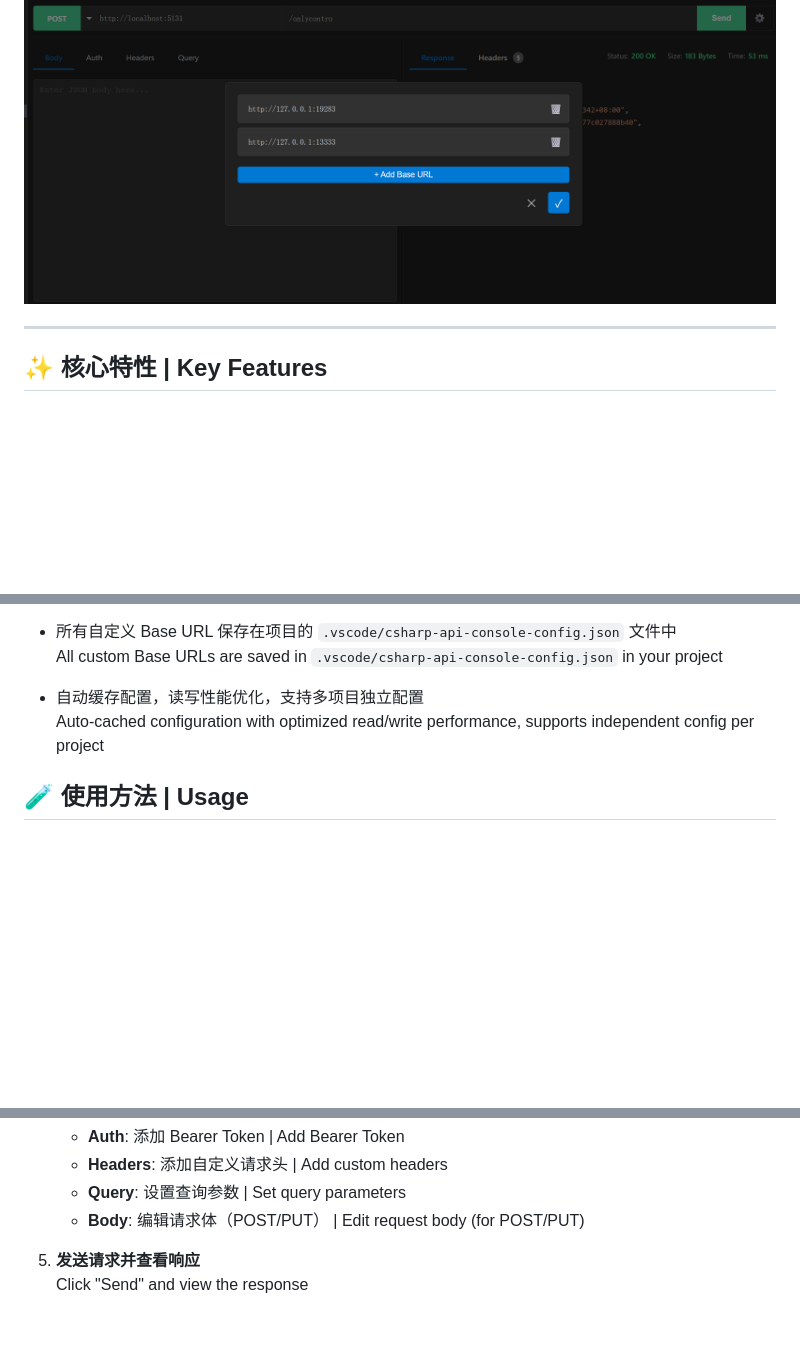
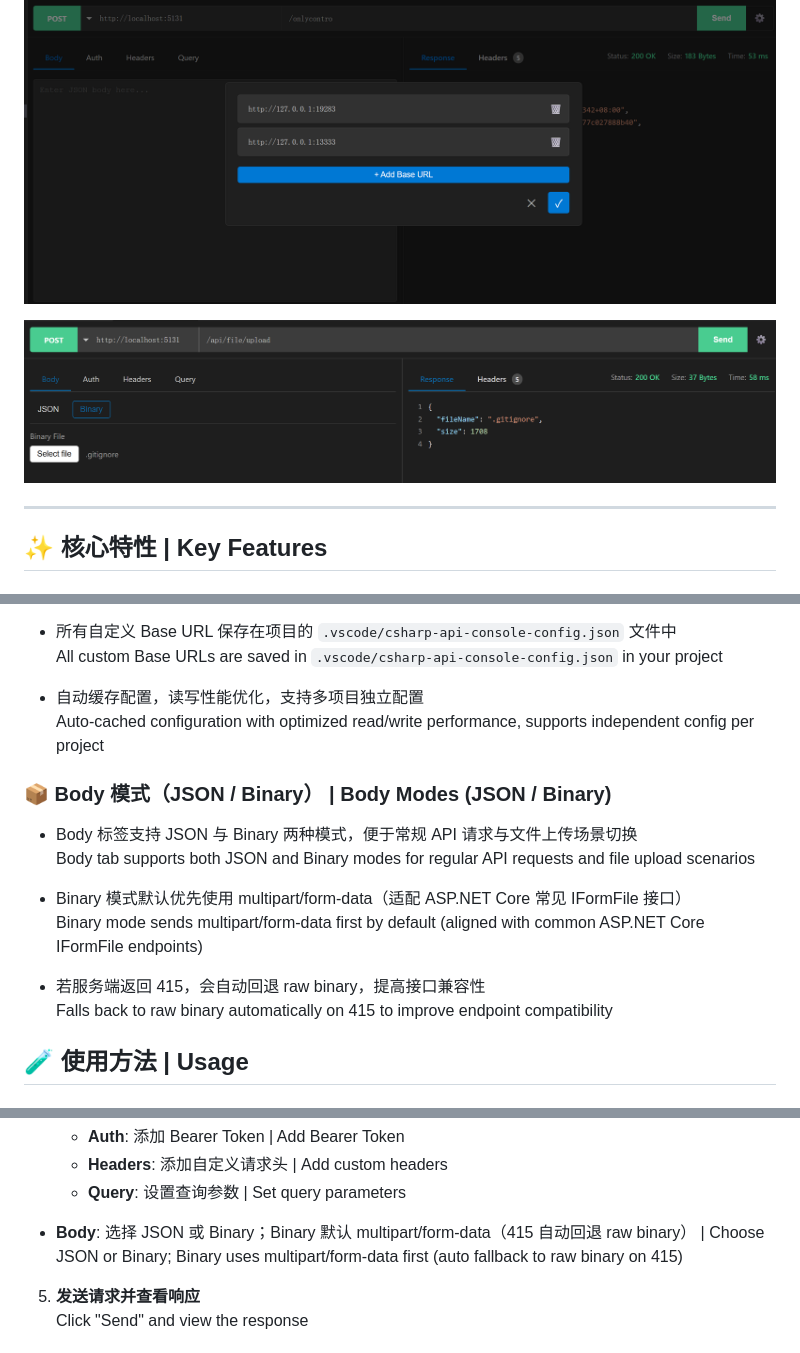
Before and after one commit to wjire/csharp-api-console, a Markdown page: README.md, 3 parts joined by grey strips. Drawn GitHub-style; pictures changed too: resources/fileUpload.png (added); blank space fills up the shorter version.

Commit message:
feat: 添加 Body 模式支持 JSON 和 Binary，优化文件上传功能

```diff
--- a/README.md
+++ b/README.md
@@ -28,6 +28,8 @@ Test API endpoints with one click directly in your code editor - no tool switchi
 ![功能截图](https://raw.githubusercontent.com/wjire/csharp-api-console/master/resources/baseUrlSelect.png)
 
 ![功能截图](https://raw.githubusercontent.com/wjire/csharp-api-console/master/resources/baseUrlManage.png)
+
+![功能截图](https://raw.githubusercontent.com/wjire/csharp-api-console/master/resources/fileUpload.png)
 
 ---
 
@@ -86,6 +88,17 @@ Test API endpoints with one click directly in your code editor - no tool switchi
 - 自动缓存配置，读写性能优化，支持多项目独立配置
   Auto-cached configuration with optimized read/write performance, supports independent config per project
 
+### 📦 **Body 模式（JSON / Binary）** | Body Modes (JSON / Binary)
+
+- Body 标签支持 JSON 与 Binary 两种模式，便于常规 API 请求与文件上传场景切换
+  Body tab supports both JSON and Binary modes for regular API requests and file upload scenarios
+
+- Binary 模式默认优先使用 multipart/form-data（适配 ASP.NET Core 常见 IFormFile 接口）
+  Binary mode sends multipart/form-data first by default (aligned with common ASP.NET Core IFormFile endpoints)
+
+- 若服务端返回 415，会自动回退 raw binary，提高接口兼容性
+  Falls back to raw binary automatically on 415 to improve endpoint compatibility
+
 ## 🧪 使用方法 | Usage
 
 ### 快速开始 | Quick Start
@@ -107,7 +120,7 @@ Test API endpoints with one click directly in your code editor - no tool switchi
    - **Auth**: 添加 Bearer Token | Add Bearer Token
    - **Headers**: 添加自定义请求头 | Add custom headers
    - **Query**: 设置查询参数 | Set query parameters
-   - **Body**: 编辑请求体（POST/PUT） | Edit request body (for POST/PUT)
+  - **Body**: 选择 JSON 或 Binary；Binary 默认 multipart/form-data（415 自动回退 raw binary） | Choose JSON or Binary; Binary uses multipart/form-data first (auto fallback to raw binary on 415)
 
 5. **发送请求并查看响应**
    Click "Send" and view the response
```
Also changed, not shown: CHANGELOG.md (+13 -0 lines), 7 other files.
